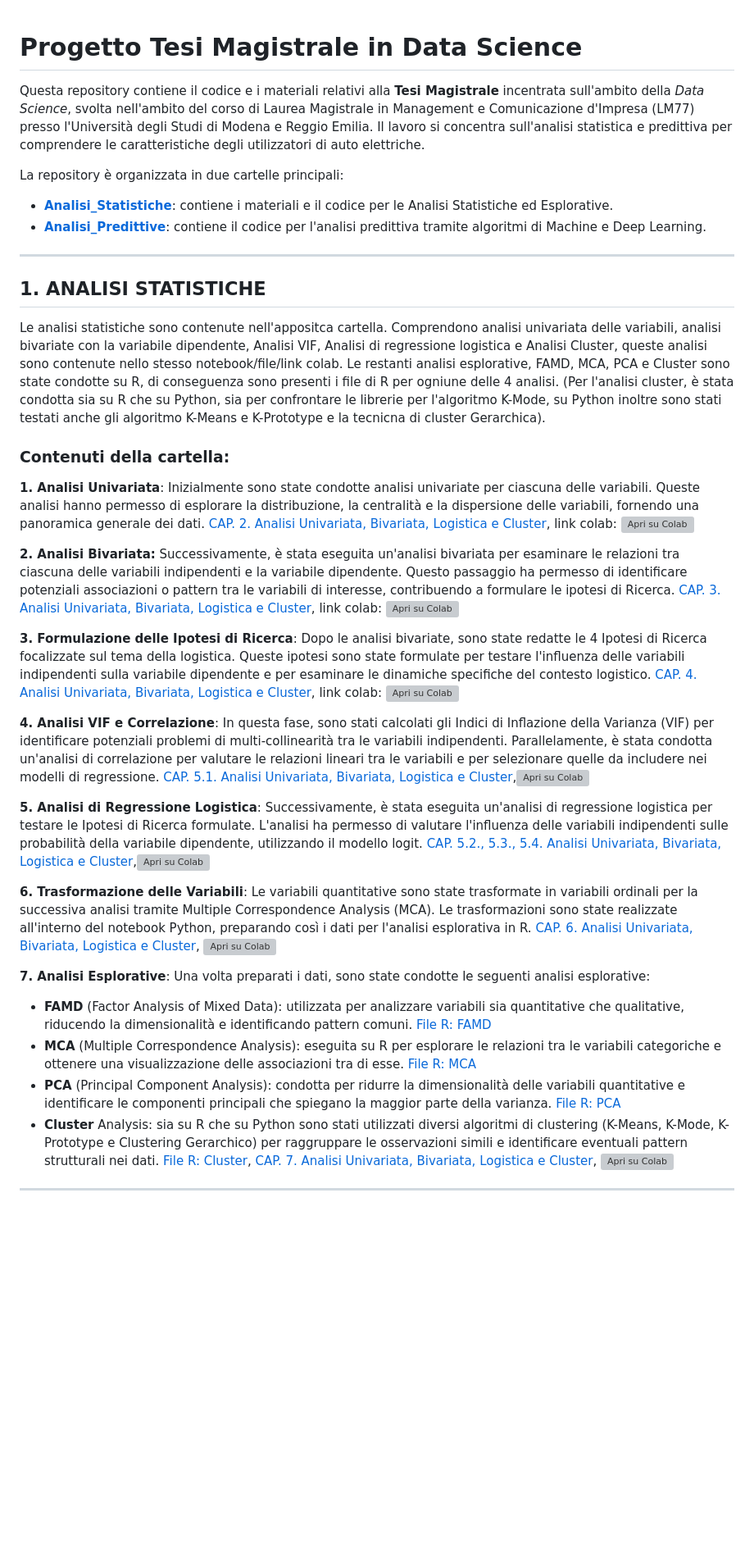
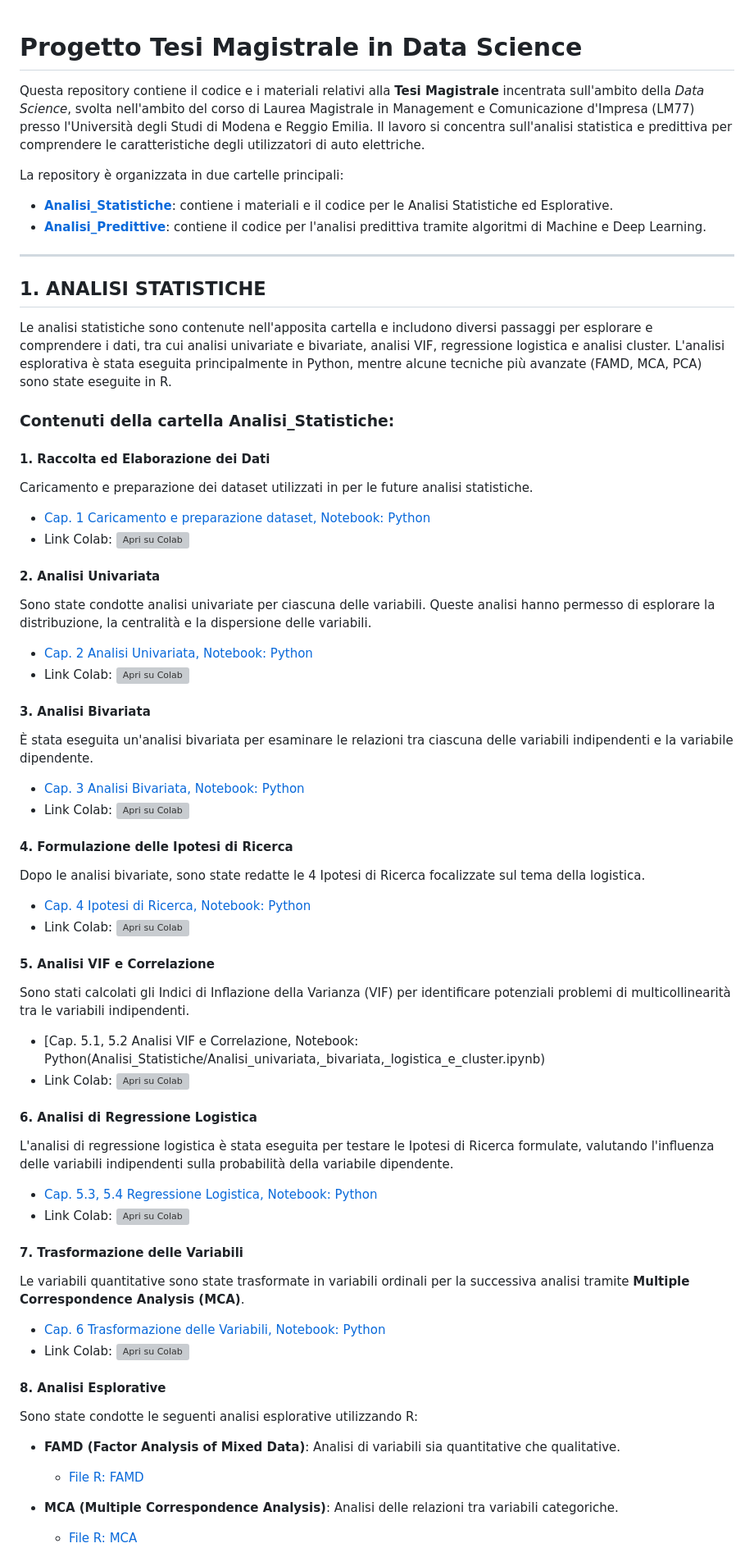
Before and after one commit to FedeGambe/Master_s_thesis_Data_science, a Markdown page: README.md, the part around one of its changes. Shown at 82% size. Drawn GitHub-style; blank space fills up the shorter version; grey boxes are pictures that could not be loaded.

```diff
--- a/README.md
+++ b/README.md
@@ -1,47 +1,68 @@
 # Progetto Tesi Magistrale in Data Science
+
 Questa repository contiene il codice e i materiali relativi alla **Tesi Magistrale** incentrata sull'ambito della _Data Science_, svolta nell'ambito del corso di Laurea Magistrale in Management e Comunicazione d'Impresa (LM77) presso l'Università degli Studi di Modena e Reggio Emilia. Il lavoro si concentra sull'analisi statistica e predittiva per comprendere le caratteristiche degli utilizzatori di auto elettriche.
 
 La repository è organizzata in due cartelle principali:
 
 - **[Analisi_Statistiche](Analisi_Statistiche)**: contiene i materiali e il codice per le Analisi Statistiche ed Esplorative.
-- ****[Analisi_Predittive](Analisi_Predittive)****: contiene il codice per l'analisi predittiva tramite algoritmi di Machine e Deep Learning.
+- **[Analisi_Predittive](Analisi_Predittive)**: contiene il codice per l'analisi predittiva tramite algoritmi di Machine e Deep Learning.
 
-____________
+---
 
 ## **1. ANALISI STATISTICHE**
 
-Le analisi statistiche sono contenute nell'appositca cartella. Comprendono analisi univariata delle variabili, analisi bivariate con la variabile dipendente, Analisi VIF, Analisi di regressione logistica e Analisi Cluster, queste analisi sono contenute nello stesso notebook/file/link colab. Le restanti analisi esplorative, FAMD, MCA, PCA e Cluster sono state condotte su R, di conseguenza sono presenti i file di R per ogniune delle 4 analisi.
-(Per l'analisi cluster, è stata condotta sia su R che su Python, sia per confrontare le librerie per l'algoritmo K-Mode, su Python inoltre sono stati testati anche gli algoritmo K-Means e K-Prototype e la tecnicna di cluster Gerarchica).
+Le analisi statistiche sono contenute nell'apposita cartella e includono diversi passaggi per esplorare e comprendere i dati, tra cui analisi univariate e bivariate, analisi VIF, regressione logistica e analisi cluster. L'analisi esplorativa è stata eseguita principalmente in Python, mentre alcune tecniche più avanzate (FAMD, MCA, PCA) sono state eseguite in R.
 
-### Contenuti della cartella:
+### **Contenuti della cartella Analisi_Statistiche:**
 
-**1. Analisi Univariata**: Inizialmente sono state condotte analisi univariate per ciascuna delle variabili. Queste analisi hanno permesso di esplorare la distribuzione, la centralità e la dispersione delle variabili, fornendo una panoramica generale dei dati.
-[CAP. 2. Analisi Univariata, Bivariata, Logistica e Cluster](Analisi_Statistiche/Analisi_univariata,_bivariata,_logistica_e_cluster.ipynb), link colab: ![Apri su Colab](https://colab.research.google.com/assets/colab-badge.svg)
+#### 1. Raccolta ed Elaborazione dei Dati
+Caricamento e preparazione dei dataset utilizzati in per le future analisi statistiche.
 
-**2. Analisi Bivariata:** Successivamente, è stata eseguita un'analisi bivariata per esaminare le relazioni tra ciascuna delle variabili indipendenti e la variabile dipendente. Questo passaggio ha permesso di identificare potenziali associazioni o pattern tra le variabili di interesse, contribuendo a formulare le ipotesi di Ricerca.
-[CAP. 3. Analisi Univariata, Bivariata, Logistica e Cluster](Analisi_Statistiche/Analisi_univariata,_bivariata,_logistica_e_cluster.ipynb), link colab: ![Apri su Colab](https://colab.research.google.com/assets/colab-badge.svg)
+- [Cap. 1 Caricamento e preparazione dataset, Notebook: Python](Analisi_Statistiche/Analisi_univariata,_bivariata,_logistica_e_cluster.ipynb)
+- Link Colab: ![Apri su Colab](https://colab.research.google.com/assets/colab-badge.svg)
 
-**3. Formulazione delle Ipotesi di Ricerca**: Dopo le analisi bivariate, sono state redatte le 4 Ipotesi di Ricerca focalizzate sul tema della logistica. Queste ipotesi sono state formulate per testare l'influenza delle variabili indipendenti sulla variabile dipendente e per esaminare le dinamiche specifiche del contesto logistico.
-[CAP. 4. Analisi Univariata, Bivariata, Logistica e Cluster](Analisi_Statistiche/Analisi_univariata,_bivariata,_logistica_e_cluster.ipynb), link colab: ![Apri su Colab](https://colab.research.google.com/assets/colab-badge.svg)
+#### 2. Analisi Univariata
+Sono state condotte analisi univariate per ciascuna delle variabili. Queste analisi hanno permesso di esplorare la distribuzione, la centralità e la dispersione delle variabili.
 
-**4. Analisi VIF e Correlazione**: In questa fase, sono stati calcolati gli Indici di Inflazione della Varianza (VIF) per identificare potenziali problemi di multi-collinearità tra le variabili indipendenti. Parallelamente, è stata condotta un'analisi di correlazione per valutare le relazioni lineari tra le variabili e per selezionare quelle da includere nei modelli di regressione.
-[CAP. 5.1. Analisi Univariata, Bivariata, Logistica e Cluster](Analisi_Statistiche/Analisi_univariata,_bivariata,_logistica_e_cluster.ipynb),![Apri su Colab](https://colab.research.google.com/assets/colab-badge.svg)
+- [Cap. 2 Analisi Univariata, Notebook: Python](Analisi_Statistiche/Analisi_univariata,_bivariata,_logistica_e_cluster.ipynb)
+- Link Colab: ![Apri su Colab](https://colab.research.google.com/assets/colab-badge.svg)
 
-**5. Analisi di Regressione Logistica**: Successivamente, è stata eseguita un'analisi di regressione logistica per testare le Ipotesi di Ricerca formulate. L'analisi ha permesso di valutare l'influenza delle variabili indipendenti sulle probabilità della variabile dipendente, utilizzando il modello logit.
-[CAP. 5.2., 5.3., 5.4. Analisi Univariata, Bivariata, Logistica e Cluster](Analisi_Statistiche/Analisi_univariata,_bivariata,_logistica_e_cluster.ipynb),![Apri su Colab](https://colab.research.google.com/assets/colab-badge.svg)
+#### 3. Analisi Bivariata
+È stata eseguita un'analisi bivariata per esaminare le relazioni tra ciascuna delle variabili indipendenti e la variabile dipendente.
 
-**6. Trasformazione delle Variabili**: Le variabili quantitative sono state trasformate in variabili ordinali per la successiva analisi tramite Multiple Correspondence Analysis (MCA). Le trasformazioni sono state realizzate all'interno del notebook Python, preparando così i dati per l'analisi esplorativa in R.
-[CAP. 6. Analisi Univariata, Bivariata, Logistica e Cluster](Analisi_Statistiche/Analisi_univariata,_bivariata,_logistica_e_cluster.ipynb), ![Apri su Colab](https://colab.research.google.com/assets/colab-badge.svg)
+- [Cap. 3 Analisi Bivariata, Notebook: Python](Analisi_Statistiche/Analisi_univariata,_bivariata,_logistica_e_cluster.ipynb)
+- Link Colab: ![Apri su Colab](https://colab.research.google.com/assets/colab-badge.svg)
 
-**7. Analisi Esplorative**: Una volta preparati i dati, sono state condotte le seguenti analisi esplorative:
-- **FAMD** (Factor Analysis of Mixed Data): utilizzata per analizzare variabili sia quantitative che qualitative, riducendo la dimensionalità e identificando pattern comuni.
-  [File R: FAMD](Analisi_Statistiche/Analisi_Esplorative_FAMD.R)
-- **MCA** (Multiple Correspondence Analysis): eseguita su R per esplorare le relazioni tra le variabili categoriche e ottenere una visualizzazione delle associazioni tra di esse.
-  [File R: MCA](Analisi_Statistiche/Analisi_Esplorative_MCA.R)
-- **PCA** (Principal Component Analysis): condotta per ridurre la dimensionalità delle variabili quantitative e identificare le componenti principali che spiegano la maggior parte della varianza.
-  [File R: PCA](Analisi_Statistiche/Analisi_Esplorative_PCA.R)
-- **Cluster** Analysis: sia su R che su Python sono stati utilizzati diversi algoritmi di clustering (K-Means, K-Mode, K-Prototype e Clustering Gerarchico) per raggruppare le osservazioni simili e identificare eventuali pattern strutturali nei dati.
-  [File R: Cluster](Analisi_Statistiche/Analisi_Esplorative_CLUSTER.R),
-[CAP. 7. Analisi Univariata, Bivariata, Logistica e Cluster](Analisi_Statistiche/Analisi_univariata,_bivariata,_logistica_e_cluster.ipynb), ![Apri su Colab](https://colab.research.google.com/assets/colab-badge.svg)
+#### 4. Formulazione delle Ipotesi di Ricerca
+Dopo le analisi bivariate, sono state redatte le 4 Ipotesi di Ricerca focalizzate sul tema della logistica.
 
-____________
+- [Cap. 4 Ipotesi di Ricerca, Notebook: Python](Analisi_Statistiche/Analisi_univariata,_bivariata,_logistica_e_cluster.ipynb)
+- Link Colab: ![Apri su Colab](https://colab.research.google.com/assets/colab-badge.svg)
+
+#### 5. Analisi VIF e Correlazione
+Sono stati calcolati gli Indici di Inflazione della Varianza (VIF) per identificare potenziali problemi di multicollinearità tra le variabili indipendenti.
+
+- [Cap. 5.1, 5.2 Analisi VIF e Correlazione, Notebook: Python(Analisi_Statistiche/Analisi_univariata,_bivariata,_logistica_e_cluster.ipynb)
+- Link Colab: ![Apri su Colab](https://colab.research.google.com/assets/colab-badge.svg)
+
+#### 6. Analisi di Regressione Logistica
+L'analisi di regressione logistica è stata eseguita per testare le Ipotesi di Ricerca formulate, valutando l'influenza delle variabili indipendenti sulla probabilità della variabile dipendente.
+
+- [Cap. 5.3, 5.4 Regressione Logistica, Notebook: Python](Analisi_Statistiche/Analisi_univariata,_bivariata,_logistica_e_cluster.ipynb)
+- Link Colab: ![Apri su Colab](https://colab.research.google.com/assets/colab-badge.svg)
+
+#### 7. Trasformazione delle Variabili
+Le variabili quantitative sono state trasformate in variabili ordinali per la successiva analisi tramite **Multiple Correspondence Analysis (MCA)**.
+
+- [Cap. 6 Trasformazione delle Variabili, Notebook: Python](Analisi_Statistiche/Analisi_univariata,_bivariata,_logistica_e_cluster.ipynb)
+- Link Colab: ![Apri su Colab](https://colab.research.google.com/assets/colab-badge.svg)
+
+#### 8. Analisi Esplorative
+Sono state condotte le seguenti analisi esplorative utilizzando R:
+
+- **FAMD (Factor Analysis of Mixed Data)**: Analisi di variabili sia quantitative che qualitative.
+  - [File R: FAMD](Analisi_Statistiche/Analisi_Esplorative_FAMD.R)
+
+- **MCA (Multiple Correspondence Analysis)**: Analisi delle relazioni tra variabili categoriche.
+  - [File R: MCA](Analisi_Statistiche/Analisi_Esplorative_MCA.R)
+
```
Also changed, not shown: other parts of README.md (+32 -2 lines).
